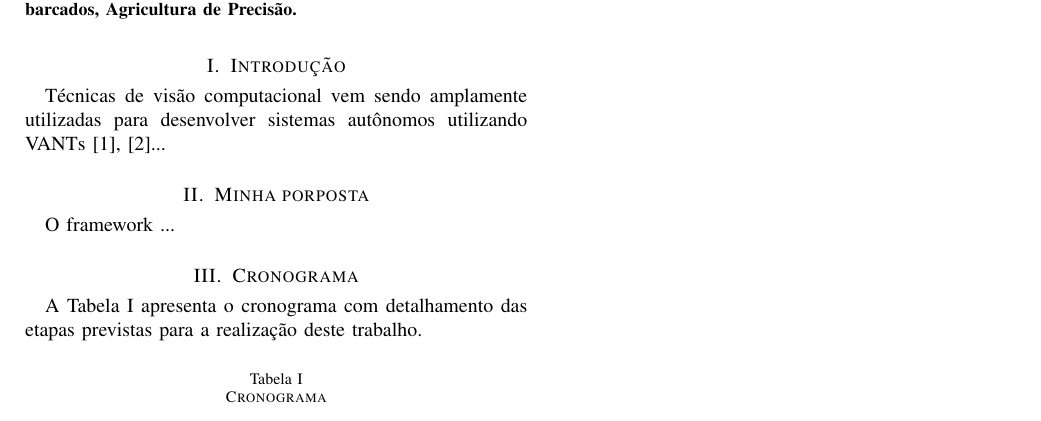
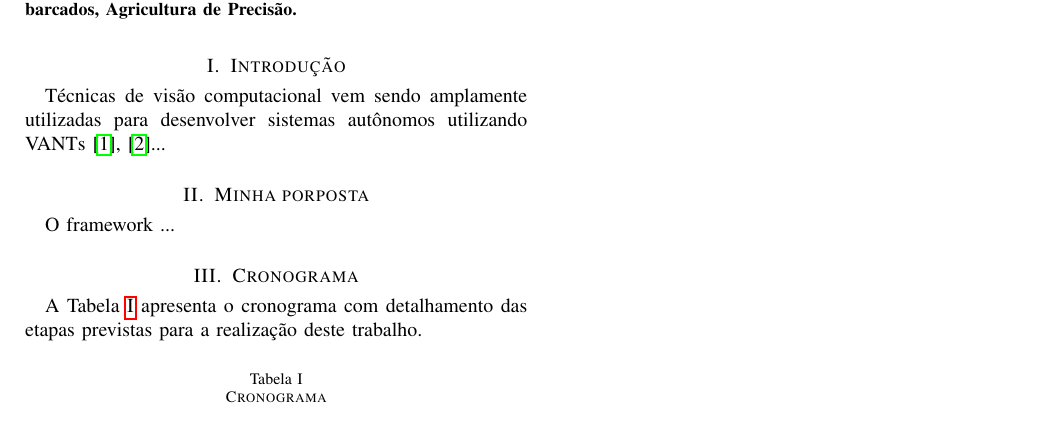
Before and after one commit to maikbasso/sa-ppgee-ufrgs-template, a LaTeX document (paper/main.tex): part of the page, cut so that both start at the same text. Compiled offline with pdfLaTeX.

Commit message:
Fix dependencies for references

```diff
--- a/paper/main.tex
+++ b/paper/main.tex
@@ -2,8 +2,9 @@
 
 %\usepackage[latin1]{inputenc}
 \usepackage[utf8]{inputenc}
-\usepackage{graphicx}
+\usepackage{graphicx,amsmath,amssymb,marvosym,latexsym,lineno,hyperref}
 \graphicspath{{../images/logos/} {../images/content/}}
+\usepackage{adjustbox}
 
 \begin{document}
 
```
